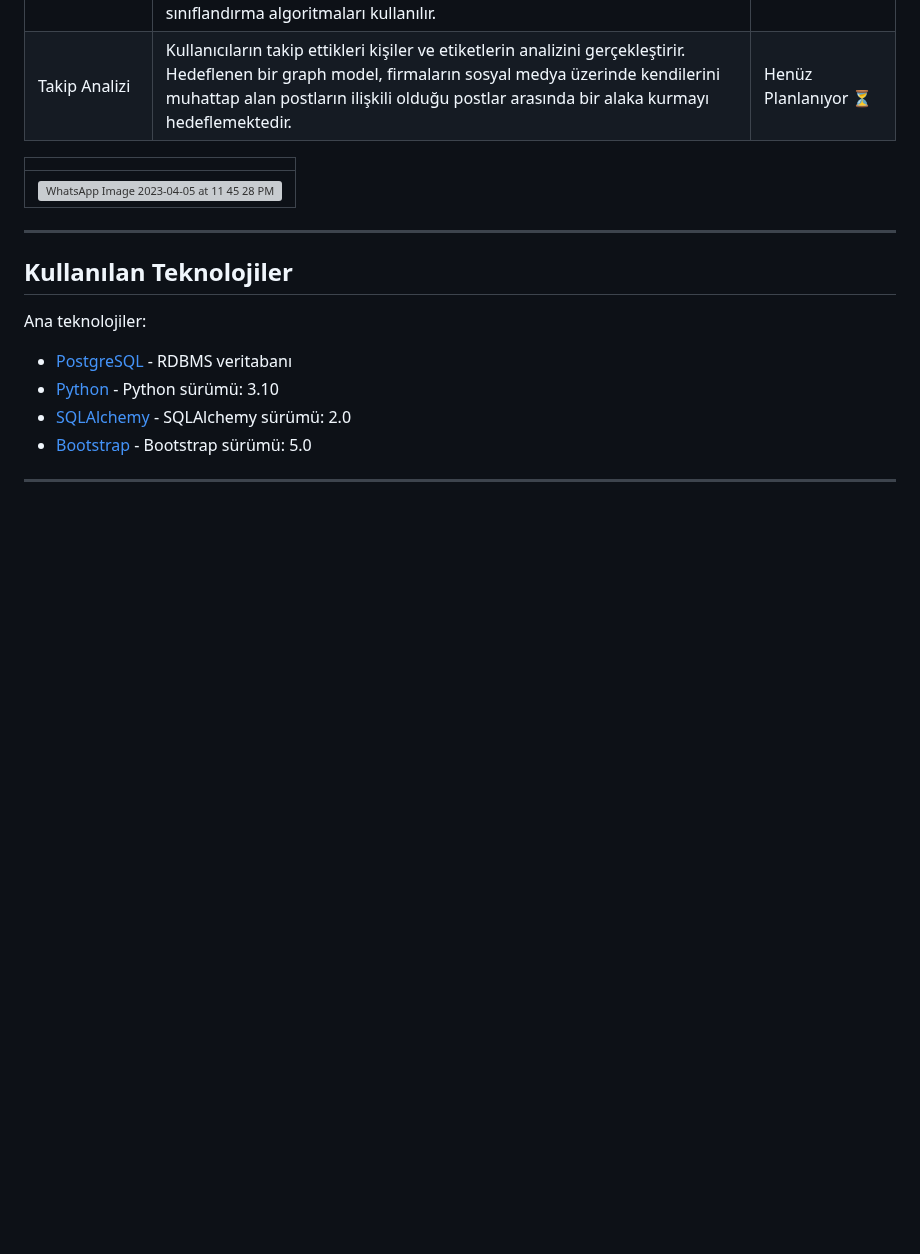
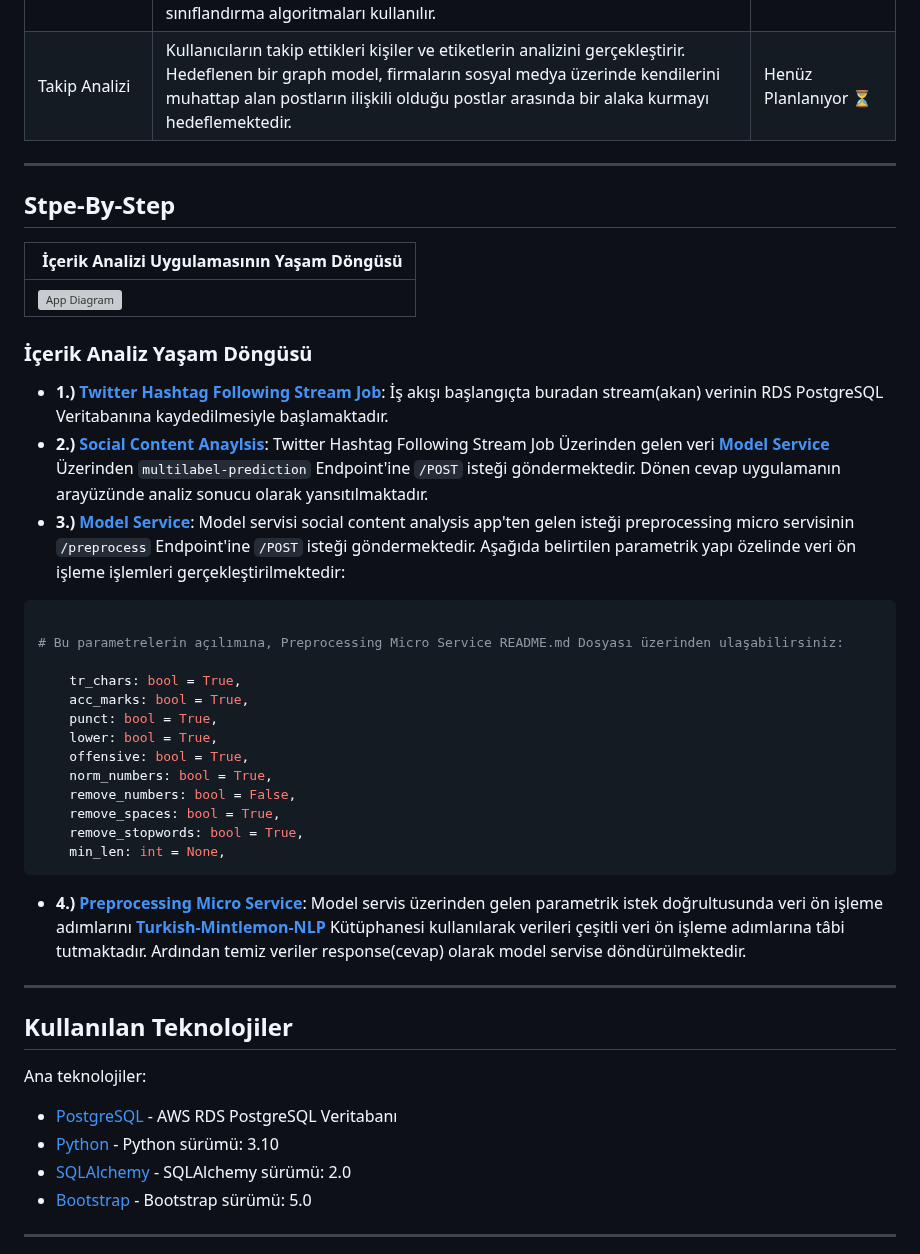
Before and after one commit to nanelimon-organization/social-content-analysis-app, a Markdown page: README.md, the part around one of its changes. Rendered like a GitHub page; blank space fills up the shorter version; grey boxes are pictures that could not be loaded.

````diff
--- a/README.md
+++ b/README.md
@@ -27,9 +26,38 @@ Uygulama, BERT tabanlı dönüşüm modelleri kullanarak Türkçe metinlerin ana
 | Kullanıcı Duruş Analizi | Kullanıcıların sosyal medyadaki etkileşimlerini ve duyarlılıklarını değerlendirir. Bu analizlerle, daha hedef odaklı iletişim stratejileri geliştirmelerine katkıda bulunur. Duruş analizi için duygu analizi ve metin sınıflandırma algoritmaları kullanılır. | Henüz Planlanıyor ⏳ |
 | Takip Analizi | Kullanıcıların takip ettikleri kişiler ve etiketlerin analizini gerçekleştirir. Hedeflenen bir graph model, firmaların sosyal medya üzerinde kendilerini muhattap alan postların ilişkili olduğu postlar arasında bir alaka kurmayı hedeflemektedir. | Henüz Planlanıyor ⏳ |
 
-|       |
-|-------|
-|![WhatsApp Image 2023-04-05 at 11 45 28 PM](https://user-images.githubusercontent.com/78956836/230224757-d6bf76fc-7297-478f-af2a-6b4b1d504363.jpeg)|
+---
+
+## Stpe-By-Step
+
+| İçerik Analizi Uygulamasının Yaşam Döngüsü |
+|---|
+|![App Diagram](https://user-images.githubusercontent.com/83168207/230263726-4862b2a5-dca4-4981-a41d-41078f2cfc37.jpeg)|
+
+
+### İçerik Analiz Yaşam Döngüsü
+
+* **1.)** [**Twitter Hashtag Following Stream Job**](https://github.com/Teknofest-Nane-Limon/twitter_hashtag_following): İş akışı başlangıçta buradan stream(akan) verinin RDS PostgreSQL Veritabanına kaydedilmesiyle başlamaktadır.
+* **2.)** [**Social Content Anaylsis**](https://github.com/Teknofest-Nane-Limon/social-content-analysis-app): Twitter Hashtag Following Stream Job Üzerinden gelen veri [**Model Service**](https://github.com/Teknofest-Nane-Limon/tddi-model-service) Üzerinden ``multilabel-prediction`` Endpoint'ine ``/POST`` isteği göndermektedir. Dönen cevap uygulamanın arayüzünde analiz sonucu olarak yansıtılmaktadır.
+* **3.)** [**Model Service**](https://github.com/Teknofest-Nane-Limon/tddi-model-service): Model servisi social content analysis app'ten gelen isteği preprocessing micro servisinin ``/preprocess`` Endpoint'ine ``/POST`` isteği göndermektedir. Aşağıda belirtilen parametrik yapı özelinde veri ön işleme işlemleri gerçekleştirilmektedir:
+
+```python
+
+# Bu parametrelerin açılımına, Preprocessing Micro Service README.md Dosyası üzerinden ulaşabilirsiniz:
+
+    tr_chars: bool = True,
+    acc_marks: bool = True,
+    punct: bool = True,
+    lower: bool = True,
+    offensive: bool = True,
+    norm_numbers: bool = True,
+    remove_numbers: bool = False,
+    remove_spaces: bool = True,
+    remove_stopwords: bool = True,
+    min_len: int = None,
+```
+
+* **4.)** [**Preprocessing Micro Service**](https://github.com/Teknofest-Nane-Limon/preprocessing-micro-service): Model servis üzerinden gelen parametrik istek doğrultusunda veri ön işleme adımlarını [**Turkish-Mintlemon-NLP**](https://github.com/Teknofest-Nane-Limon/mintlemon-turkish-nlp) Kütüphanesi kullanılarak verileri çeşitli veri ön işleme adımlarına tâbi tutmaktadır. Ardından temiz veriler response(cevap) olarak model servise döndürülmektedir.
 
 ----
 
@@ -37,7 +65,7 @@ Uygulama, BERT tabanlı dönüşüm modelleri kullanarak Türkçe metinlerin ana
 
 Ana teknolojiler:
 
-- [PostgreSQL](https://www.postgresql.org/) - RDBMS veritabanı
+- [PostgreSQL](https://www.postgresql.org/) - AWS RDS PostgreSQL Veritabanı
 - [Python](https://docs.python.org/3.10/) - Python sürümü: 3.10
 - [SQLAlchemy](https://docs.sqlalchemy.org/) - SQLAlchemy sürümü: 2.0
 - [Bootstrap](https://getbootstrap.com/docs/5.0/getting-started/introduction/) - Bootstrap sürümü: 5.0
````
Also changed, not shown: other parts of README.md (+7 -8 lines).
